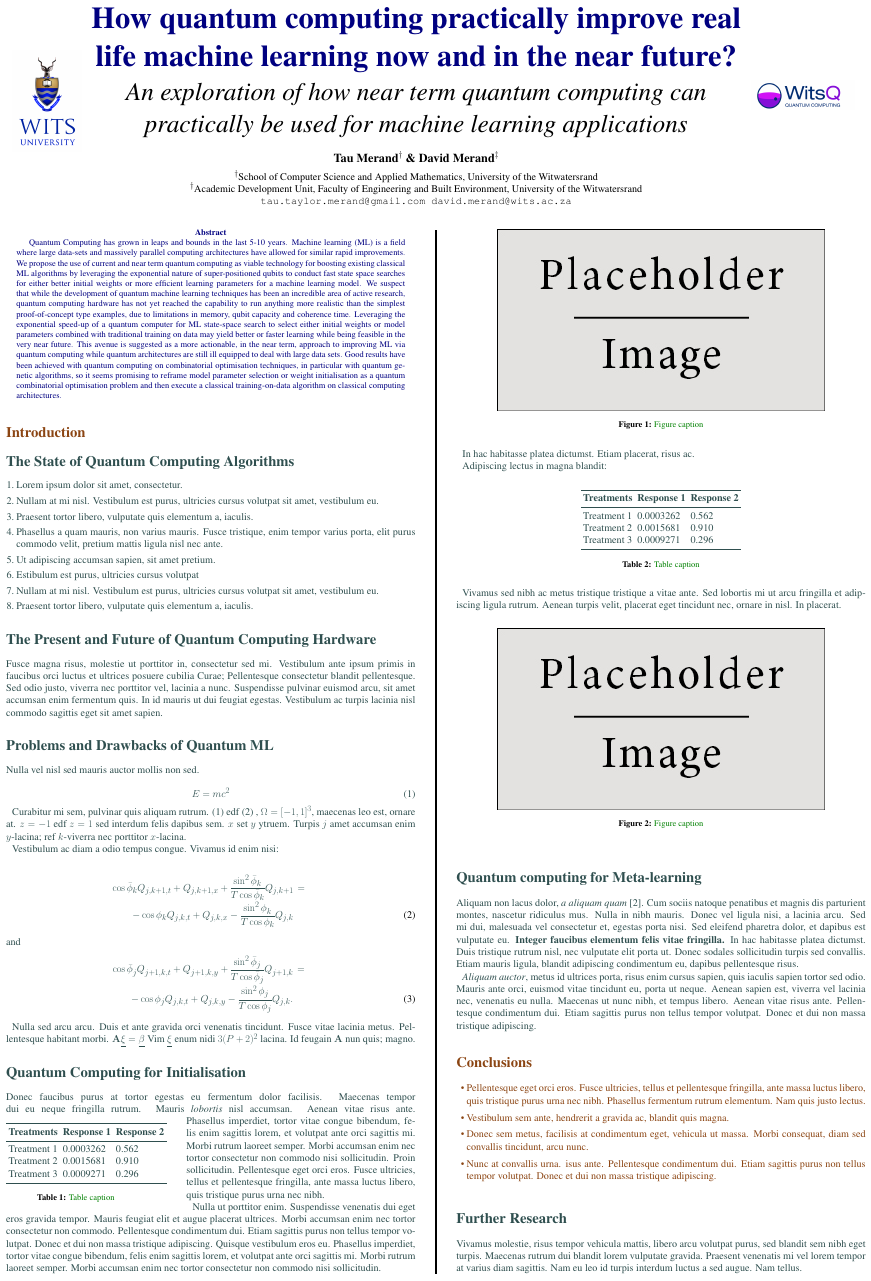
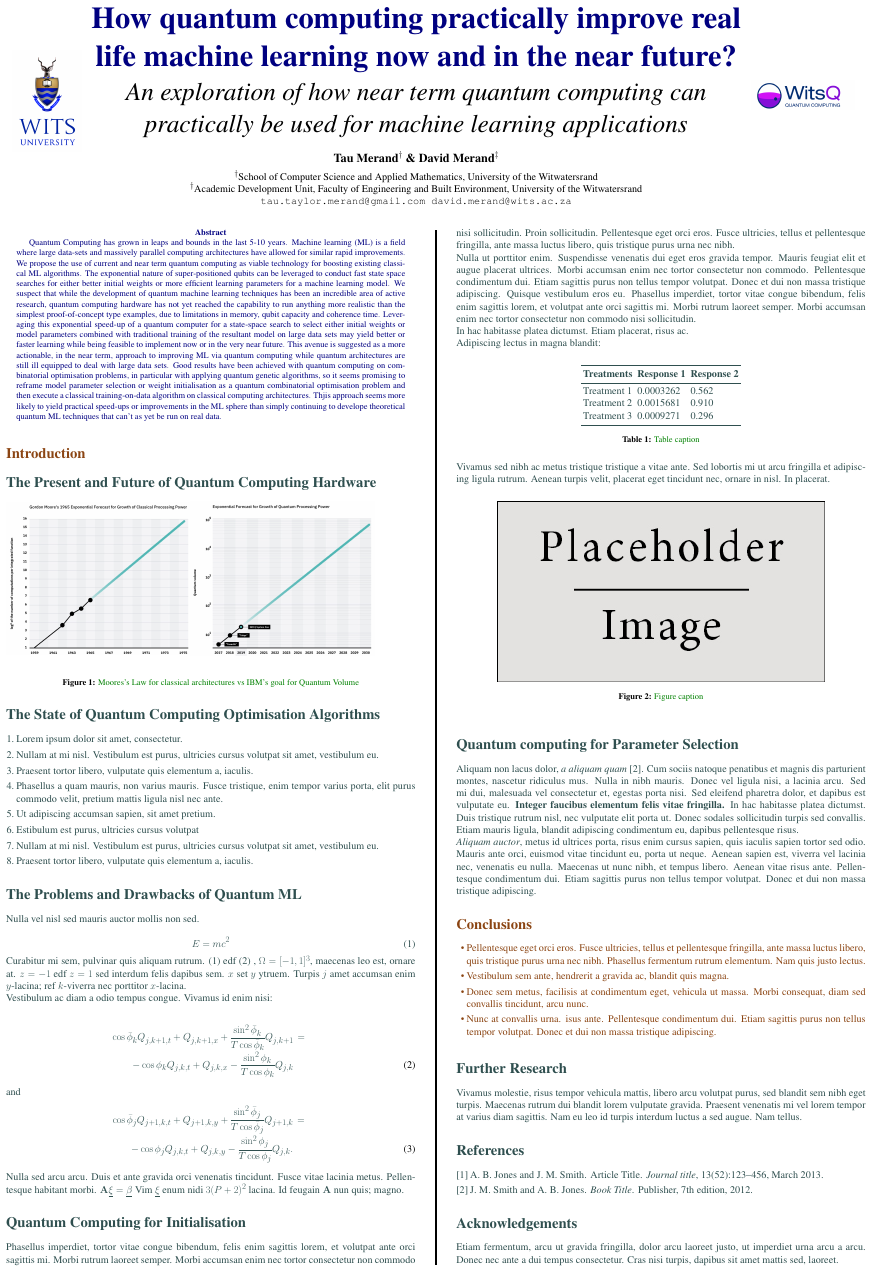
Before and after one commit to TauMerand/WitsQuantumMLPoster, a LaTeX poster (WitsQPoster.tex): page 1 of 2 before the commit and the whole page after it. Compiled offline with pdfLaTeX.

Commit message:
Abstract extended and added IBM and moores law figures

```diff
--- a/WitsQPoster.tex
+++ b/WitsQPoster.tex
@@ -74,16 +74,26 @@
 %----------------------------------------------------------------------------------------
 \color{Navy} % Navy color for the abstract
 \begin{abstract}
-Quantum Computing has grown in leaps and bounds in the last 5-10 years. Machine learning (ML) is a field where large data-sets and massively parallel computing architectures have allowed for similar rapid improvements. We propose the use of current and near term quantum computing as viable technology for boosting existing classical ML algorithms by leveraging the exponential nature of super-positioned qubits to conduct fast state space searches for either better initial weights or more efficient learning  parameters for a machine learning model. We suspect that while the development of quantum machine learning techniques has been an incredible area of active research, quantum computing hardware has not yet reached the capability to run anything more realistic than the simplest proof-of-concept type examples, due to limitations in memory, qubit capacity and coherence time. Leveraging the exponential speed-up of a quantum computer for ML state-space search to select either initial weights or model parameters combined with traditional training on data may yield better or faster learning while being feasible in the very near future. This avenue is suggested as a more actionable, in the near term, approach to improving ML via quantum computing while quantum architectures are still ill equipped to deal with large data sets. Good results have been achieved with quantum computing on combinatorial optimisation techniques, in particular with quantum genetic algorithms, so it seems promising to reframe model parameter selection or weight initialisation as a quantum combinatorial optimisation problem and then execute a classical training-on-data algorithm on classical computing architectures.
+Quantum Computing has grown in leaps and bounds in the last 5-10 years. Machine learning (ML) is a field where large data-sets and massively parallel computing architectures have allowed for similar rapid improvements. We propose the use of current and near term quantum computing as viable technology for boosting existing classical ML algorithms. The exponential nature of super-positioned qubits can be leveraged to conduct fast state space searches for either better initial weights or more efficient learning  parameters for a machine learning model. We suspect that while the development of quantum machine learning techniques has been an incredible area of active research, quantum computing hardware has not yet reached the capability to run anything more realistic than the simplest proof-of-concept type examples, due to limitations in memory, qubit capacity and coherence time. Leveraging this exponential speed-up of a quantum computer for a state-space search to select either initial weights or model parameters combined with traditional training of the resultant model on large data sets may yield better or faster learning while being feasible to implement now or in the very near future. This avenue is suggested as a more actionable, in the near term, approach to improving ML via quantum computing while quantum architectures are still ill equipped to deal with large data sets. Good results have been achieved with quantum computing on combinatorial optimisation problems, in particular with applying quantum genetic algorithms, so it seems promising to reframe model parameter selection or weight initialisation as a quantum combinatorial optimisation problem and then execute a classical training-on-data algorithm on classical computing architectures. Thjis approach seems more likely to yield practical speed-ups or improvements in the ML sphere than simply continuing to develope theoretical quantum ML techniques that can't as yet be run on real data.
 \end{abstract}
 %----------------------------------------------------------------------------------------
 \color{SaddleBrown} % SaddleBrown color for the introduction
 \section*{Introduction}
 
-
 %----------------------------------------------------------------------------------------
 \color{DarkSlateGray} % DarkSlateGray color for the rest of the content
-\section*{The State of Quantum Computing Algorithms}%The?
+
+\section*{The Present and Future of Quantum Computing Hardware}
+\begin{minipage}[c]{0.45\linewidth}%
+	\includegraphics[width=\linewidth]{MooresLaw}\\%
+\end{minipage}%
+\begin{minipage}[c]{0.45\linewidth}%
+	\includegraphics[width=\linewidth]{Qvolume}\\%
+\end{minipage}%
+\captionof{figure}{\color{Green}Moores's Law for classical architectures vs IBM's goal for Quantum Volume}
+%----------------------------------------------------------------------------------------
+
+\section*{The State of Quantum Computing Optimisation  Algorithms}%The?
 
 \begin{enumerate}
 \item Lorem ipsum dolor sit amet, consectetur.
@@ -95,12 +105,9 @@ Quantum Computing has grown in leaps and bounds in the last 5-10 years. Machine
 \item Nullam at mi nisl. Vestibulum est purus, ultricies cursus volutpat sit amet, vestibulum eu.
 \item Praesent tortor libero, vulputate quis elementum a, iaculis.
 \end{enumerate}
-%----------------------------------------------------------------------------------------
-\section*{The Present and Future of Quantum Computing Hardware}
-Fusce magna risus, molestie ut porttitor in, consectetur sed mi. Vestibulum ante ipsum primis in faucibus orci luctus et ultrices posuere cubilia Curae; Pellentesque consectetur blandit pellentesque. Sed odio justo, viverra nec porttitor vel, lacinia a nunc. Suspendisse pulvinar euismod arcu, sit amet accumsan enim fermentum quis. In id mauris ut dui feugiat egestas. Vestibulum ac turpis lacinia nisl commodo sagittis eget sit amet sapien.
 
 %----------------------------------------------------------------------------------------
-\section*{Problems and Drawbacks of Quantum ML}
+\section*{The Problems and Drawbacks of Quantum ML}
 Nulla vel nisl sed mauris auctor mollis non sed.
 
 \begin{equation}
@@ -128,31 +135,12 @@ and
 Nulla sed arcu arcu. Duis et ante gravida orci venenatis tincidunt. Fusce vitae lacinia metus. Pellentesque habitant morbi. $\mathbf{A}\underline{\xi}=\underline{\beta}$ Vim $\underline{\xi}$ enum nidi $3(P+2)^{2}$ lacina. Id feugain $\mathbf{A}$ nun quis; magno.
 
 %----------------------------------------------------------------------------------------
-\section*{Quantum Computing for Initialisation}
-
-Donec faucibus purus at tortor egestas eu fermentum dolor facilisis. Maecenas tempor dui eu neque fringilla rutrum. Mauris \emph{lobortis} nisl accumsan. Aenean vitae risus ante.
-%
-\begin{wraptable}{l}{12cm} % Left or right alignment is specified in the first bracket, the width of the table is in the second
-\begin{tabular}{l l l}
-\toprule
-\textbf{Treatments} & \textbf{Response 1} & \textbf{Response 2}\\
-\midrule
-Treatment 1 & 0.0003262 & 0.562 \\
-Treatment 2 & 0.0015681 & 0.910 \\
-Treatment 3 & 0.0009271 & 0.296 \\
-\bottomrule
-\end{tabular}
-\captionof{table}{\color{Green} Table caption}
-\end{wraptable}
-%
+\section*{Quantum Computing for Initialisation}%
 Phasellus imperdiet, tortor vitae congue bibendum, felis enim sagittis lorem, et volutpat ante orci sagittis mi. Morbi rutrum laoreet semper. Morbi accumsan enim nec tortor consectetur non commodo nisi sollicitudin. Proin sollicitudin. Pellentesque eget orci eros. Fusce ultricies, tellus et pellentesque fringilla, ante massa luctus libero, quis tristique purus urna nec nibh.
 
 Nulla ut porttitor enim. Suspendisse venenatis dui eget eros gravida tempor. Mauris feugiat elit et augue placerat ultrices. Morbi accumsan enim nec tortor consectetur non commodo. Pellentesque condimentum dui. Etiam sagittis purus non tellus tempor volutpat. Donec et dui non massa tristique adipiscing. Quisque vestibulum eros eu. Phasellus imperdiet, tortor vitae congue bibendum, felis enim sagittis lorem, et volutpat ante orci sagittis mi. Morbi rutrum laoreet semper. Morbi accumsan enim nec tortor consectetur non commodo nisi sollicitudin.
 
-\begin{center}\vspace{1cm}
-\includegraphics[width=0.8\linewidth]{placeholder}
-\captionof{figure}{\color{Green} Figure caption}
-\end{center}\vspace{1cm}
+
 
 In hac habitasse platea dictumst. Etiam placerat, risus ac.
 
@@ -179,7 +167,7 @@ Vivamus sed nibh ac metus tristique tristique a vitae ante. Sed lobortis mi ut a
 \end{center}\vspace{1cm}
 
 %----------------------------------------------------------------------------------------
-\section*{Quantum computing for Meta-learning}
+\section*{Quantum computing for Parameter Selection}
 Aliquam non lacus dolor, \textit{a aliquam quam} \cite{Smith:2012qr}. Cum sociis natoque penatibus et magnis dis parturient montes, nascetur ridiculus mus. Nulla in nibh mauris. Donec vel ligula nisi, a lacinia arcu. Sed mi dui, malesuada vel consectetur et, egestas porta nisi. Sed eleifend pharetra dolor, et dapibus est vulputate eu. \textbf{Integer faucibus elementum felis vitae fringilla.} In hac habitasse platea dictumst. Duis tristique rutrum nisl, nec vulputate elit porta ut. Donec sodales sollicitudin turpis sed convallis. Etiam mauris ligula, blandit adipiscing condimentum eu, dapibus pellentesque risus.
 
 \textit{Aliquam auctor}, metus id ultrices porta, risus enim cursus sapien, quis iaculis sapien tortor sed odio. Mauris ante orci, euismod vitae tincidunt eu, porta ut neque. Aenean sapien est, viverra vel lacinia nec, venenatis eu nulla. Maecenas ut nunc nibh, et tempus libero. Aenean vitae risus ante. Pellentesque condimentum dui. Etiam sagittis purus non tellus tempor volutpat. Donec et dui non massa tristique adipiscing.
```
Also changed, not shown: WitsQPoster.pdf, figures/MooresLaw.jpeg (added), figures/Qvolume.jpeg (added).
